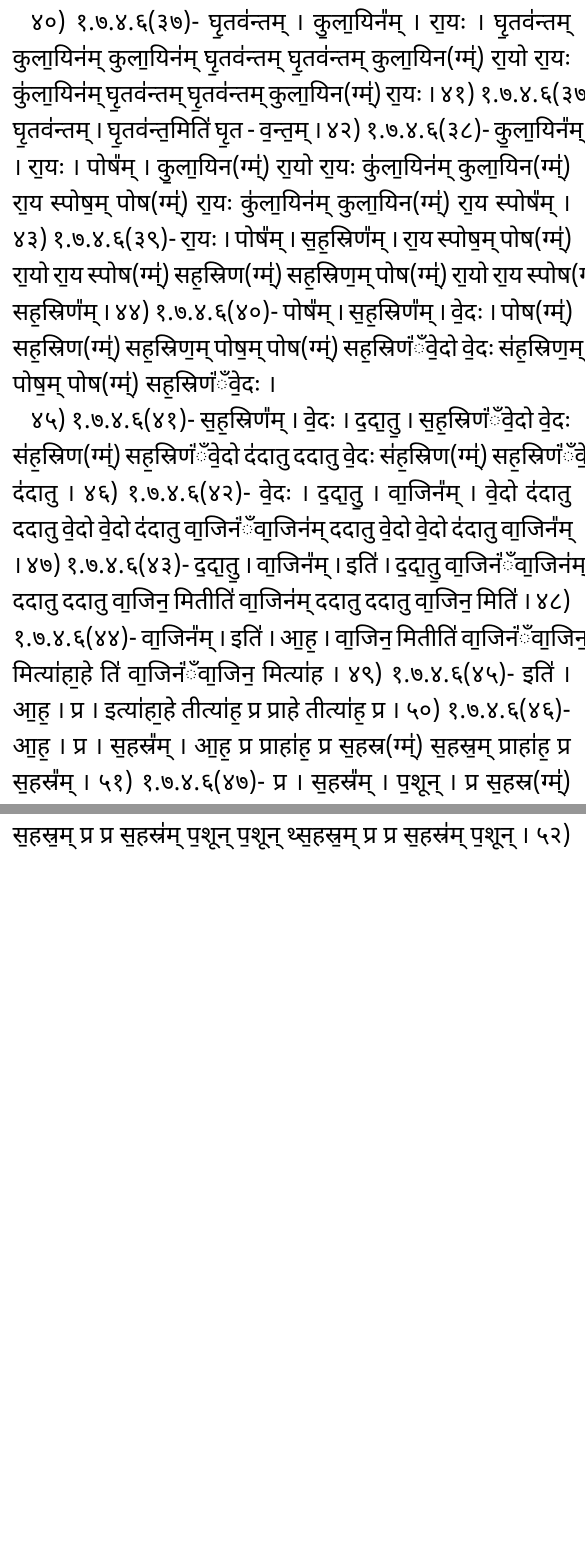
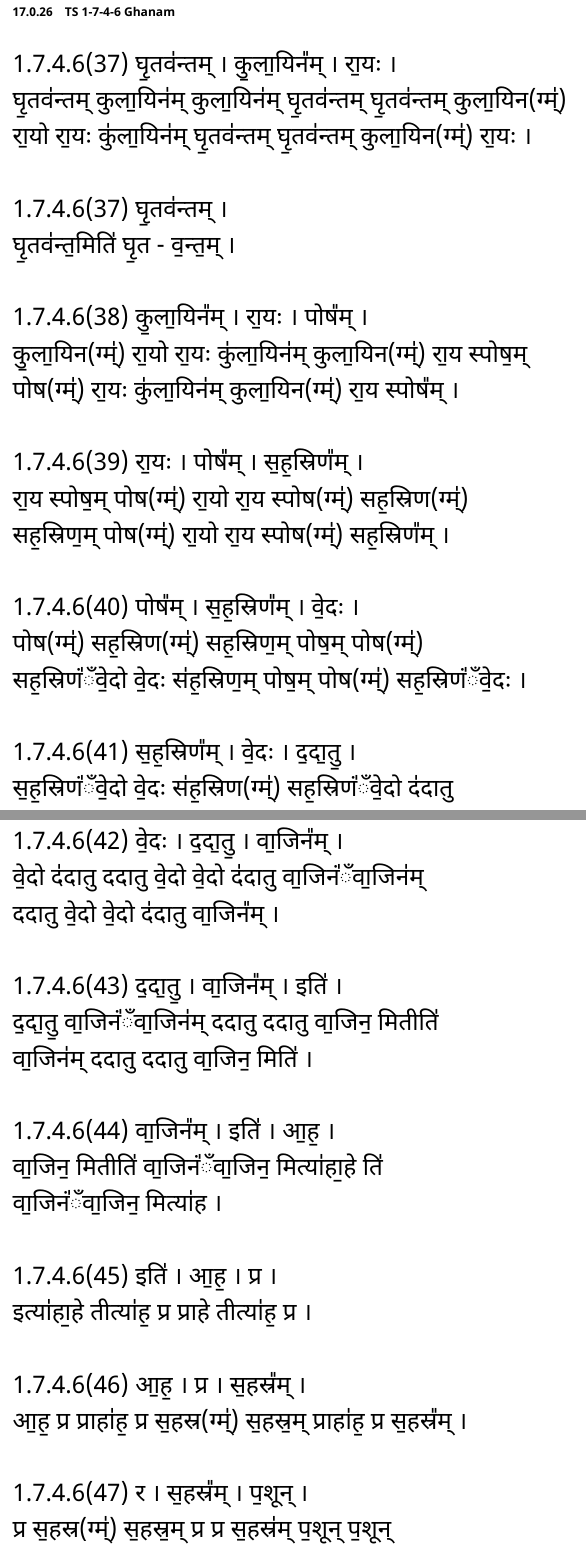
Before and after one commit to lakshmankumar12/slokas, a LaTeX document (src/sooktas.tex, which reads src/sooktas/ghanam_ts_1_7_4_6.tex): two parts of pages 53 and 54 of 55 before the commit and two parts of pages 53 and 54 of 57 after it, joined at a grey line, cut at the place of the change, the shorter picture padded with empty space. Compiled offline with XeLaTeX.

Commit message:
white-space on ts-1-7-4-6-ghanam corrected

```diff
--- a/src/sooktas/ghanam_ts_1_7_4_6.tex
+++ b/src/sooktas/ghanam_ts_1_7_4_6.tex
@@ -1,35 +1,45 @@
-
-४०)       १.७.४.६(३७)-            घृ॒तव॑न्तम् । कु॒ला॒यिन᳚म् । रा॒यः ।
-घृ॒तव॑न्तम् कुला॒यिन॑म् कुला॒यिन॑म् घृ॒तव॑न्तम् घृ॒तव॑न्तम् कुला॒यिन(ग्म्॑) रा॒यो रा॒यः
-कु॑ला॒यिन॑म् घृ॒तव॑न्तम् घृ॒तव॑न्तम् कुला॒यिन(ग्म्॑) रा॒यः ।
-४१)       १.७.४.६(३७)-            घृ॒तव॑न्तम् ।
-घृ॒तव॑न्त॒मिति॑ घृ॒त - व॒न्त॒म् ।
-४२)       १.७.४.६(३८)-            कु॒ला॒यिन᳚म् । रा॒यः । पोष᳚म् ।
-कु॒ला॒यिन(ग्म्॑) रा॒यो रा॒यः कु॑ला॒यिन॑म् कुला॒यिन(ग्म्॑) रा॒य स्पोष॒म् पोष(ग्म्॑) रा॒यः कु॑ला॒यिन॑म्
-कुला॒यिन(ग्म्॑) रा॒य स्पोष᳚म् ।
-४३)       १.७.४.६(३९)-            रा॒यः । पोष᳚म् । स॒ह॒स्रिण᳚म् ।
-रा॒य स्पोष॒म् पोष(ग्म्॑) रा॒यो रा॒य स्पोष(ग्म्॑) सह॒स्रिण(ग्म्॑) सह॒स्रिण॒म् पोष(ग्म्॑) रा॒यो रा॒य
-स्पोष(ग्म्॑) सह॒स्रिण᳚म् ।
-४४)       १.७.४.६(४०)-            पोष᳚म् । स॒ह॒स्रिण᳚म् । वे॒दः ।
-पोष(ग्म्॑) सह॒स्रिण(ग्म्॑) सह॒स्रिण॒म् पोष॒म् पोष(ग्म्॑) सह॒स्रिणं॑ँवे॒दो वे॒दः स॑ह॒स्रिण॒म् पोष॒म्
-पोष(ग्म्॑) सह॒स्रिणं॑ँवे॒दः ।
-
-
-
-
-४५)      १.७.४.६(४१)-           स॒ह॒स्रिण᳚म् । वे॒दः । द॒दा॒तु॒ ।
-स॒ह॒स्रिणं॑ँवे॒दो वे॒दः स॑ह॒स्रिण(ग्म्॑) सह॒स्रिणं॑ँवे॒दो द॑दातु ददातु वे॒दः स॑ह॒स्रिण(ग्म्॑)
-सह॒स्रिणं॑ँवे॒दो द॑दातु ।
-४६)      १.७.४.६(४२)-           वे॒दः । द॒दा॒तु॒ । वा॒जिन᳚म् ।
-वे॒दो द॑दातु ददातु वे॒दो वे॒दो द॑दातु वा॒जिनं॑ँवा॒जिन॑म् ददातु वे॒दो वे॒दो द॑दातु वा॒जिन᳚म् ।
-४७)      १.७.४.६(४३)-           द॒दा॒तु॒ । वा॒जिन᳚म् । इति॑ ।
-द॒दा॒तु॒ वा॒जिनं॑ँवा॒जिन॑म् ददातु ददातु वा॒जिन॒ मितीति॑ वा॒जिन॑म् ददातु ददातु वा॒जिन॒ मिति॑ ।
-४८)      १.७.४.६(४४)-           वा॒जिन᳚म् । इति॑ । आ॒ह॒ ।
-वा॒जिन॒ मितीति॑ वा॒जिनं॑ँवा॒जिन॒ मित्या॑हा॒हे ति॑ वा॒जिनं॑ँवा॒जिन॒ मित्या॑ह ।
-४९)      १.७.४.६(४५)-           इति॑ । आ॒ह॒ । प्र ।
-इत्या॑हा॒हे तीत्या॑ह॒ प्र प्राहे तीत्या॑ह॒ प्र ।
-५०)      १.७.४.६(४६)-           आ॒ह॒ । प्र । स॒हस्र᳚म् ।
-आ॒ह॒ प्र प्राहा॑ह॒ प्र स॒हस्र(ग्म्॑) स॒हस्र॒म् प्राहा॑ह॒ प्र स॒हस्र᳚म् ।
-५१)      १.७.४.६(४७)-           प्र । स॒हस्र᳚म् । प॒शून् ।
-प्र स॒हस्र(ग्म्॑) स॒हस्र॒म् प्र प्र स॒हस्र॑म् प॒शून् प॒शून् थ्स॒हस्र॒म् प्र प्र स॒हस्र॑म् प॒शून् ।
-५२)      १.७.४.६(४८)-           स॒हस्र᳚म् । प॒शून् । आ॒प्नो॒ति॒ ।
+\subsubsection{\eng{TS 1-7-4-6 Ghanam}}
+1.7.4.6(37)  घृ॒तव॑न्तम् । कु॒ला॒यिन᳚म् । रा॒यः ।\\
+घृ॒तव॑न्तम् कुला॒यिन॑म् कुला॒यिन॑म् घृ॒तव॑न्तम् घृ॒तव॑न्तम् कुला॒यिन(ग्म्॑)\\
+रा॒यो रा॒यः कु॑ला॒यिन॑म् घृ॒तव॑न्तम् घृ॒तव॑न्तम् कुला॒यिन(ग्म्॑) रा॒यः ।\\
+\\
+1.7.4.6(37)  घृ॒तव॑न्तम् ।\\
+घृ॒तव॑न्त॒मिति॑ घृ॒त - व॒न्त॒म् ।\\
+\\
+1.7.4.6(38)  कु॒ला॒यिन᳚म् । रा॒यः । पोष᳚म् ।\\
+कु॒ला॒यिन(ग्म्॑) रा॒यो रा॒यः कु॑ला॒यिन॑म् कुला॒यिन(ग्म्॑) रा॒य स्पोष॒म् \\
+पोष(ग्म्॑) रा॒यः कु॑ला॒यिन॑म् कुला॒यिन(ग्म्॑) रा॒य स्पोष᳚म् ।\\
+\\
+1.7.4.6(39)  रा॒यः । पोष᳚म् । स॒ह॒स्रिण᳚म् ।\\
+रा॒य स्पोष॒म् पोष(ग्म्॑) रा॒यो रा॒य स्पोष(ग्म्॑) सह॒स्रिण(ग्म्॑) \\
+सह॒स्रिण॒म् पोष(ग्म्॑) रा॒यो रा॒य स्पोष(ग्म्॑) सह॒स्रिण᳚म् ।\\
+\\
+1.7.4.6(40)  पोष᳚म् । स॒ह॒स्रिण᳚म् । वे॒दः ।\\
+पोष(ग्म्॑) सह॒स्रिण(ग्म्॑) सह॒स्रिण॒म् पोष॒म् पोष(ग्म्॑) \\
+सह॒स्रिणं॑ँवे॒दो वे॒दः स॑ह॒स्रिण॒म् पोष॒म् पोष(ग्म्॑) सह॒स्रिणं॑ँवे॒दः ।\\
+\\
+1.7.4.6(41)  स॒ह॒स्रिण᳚म् । वे॒दः । द॒दा॒तु॒ ।\\
+स॒ह॒स्रिणं॑ँवे॒दो वे॒दः स॑ह॒स्रिण(ग्म्॑) सह॒स्रिणं॑ँवे॒दो द॑दातु\\
+ददातु वे॒दः स॑ह॒स्रिण(ग्म्॑) सह॒स्रिणं॑ँवे॒दो द॑दातु ।\\
+\\
+1.7.4.6(42)  वे॒दः । द॒दा॒तु॒ । वा॒जिन᳚म् ।\\
+वे॒दो द॑दातु ददातु वे॒दो वे॒दो द॑दातु वा॒जिनं॑ँवा॒जिन॑म् \\
+ददातु वे॒दो वे॒दो द॑दातु वा॒जिन᳚म् ।\\
+\\
+1.7.4.6(43)  द॒दा॒तु॒ । वा॒जिन᳚म् । इति॑ ।\\
+द॒दा॒तु॒ वा॒जिनं॑ँवा॒जिन॑म् ददातु ददातु वा॒जिन॒ मितीति॑ \\
+वा॒जिन॑म् ददातु ददातु वा॒जिन॒ मिति॑ ।\\
+\\
+1.7.4.6(44)  वा॒जिन᳚म् । इति॑ । आ॒ह॒ ।\\
+वा॒जिन॒ मितीति॑ वा॒जिनं॑ँवा॒जिन॒ मित्या॑हा॒हे ति॑ \\
+वा॒जिनं॑ँवा॒जिन॒ मित्या॑ह ।\\
+\\
+1.7.4.6(45)  इति॑ । आ॒ह॒ । प्र ।\\
+इत्या॑हा॒हे तीत्या॑ह॒ प्र प्राहे तीत्या॑ह॒ प्र ।\\
+\\
+1.7.4.6(46)  आ॒ह॒ । प्र । स॒हस्र᳚म् ।\\
+आ॒ह॒ प्र प्राहा॑ह॒ प्र स॒हस्र(ग्म्॑) स॒हस्र॒म् प्राहा॑ह॒ प्र स॒हस्र᳚म् ।\\
+\\
+1.7.4.6(47)  र । स॒हस्र᳚म् । प॒शून् ।\\
+प्र स॒हस्र(ग्म्॑) स॒हस्र॒म् प्र प्र स॒हस्र॑म् प॒शून् प॒शून्\\
+थ्स॒हस्र॒म् प्र प्र स॒हस्र॑म् प॒शून् ।\\
```
Also changed, not shown: src/sooktas/ghanam_ts_1_7_4_6.tex (72 more changed lines).
